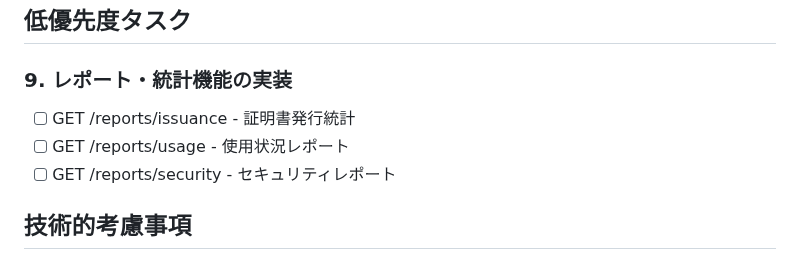
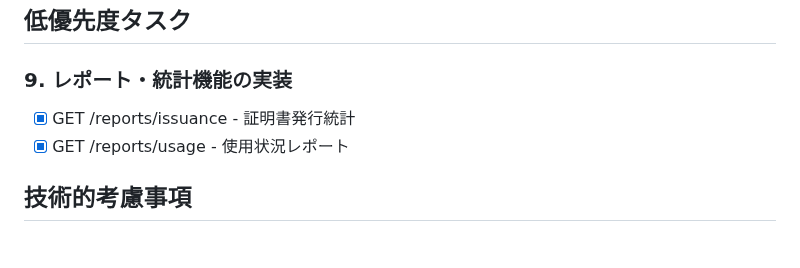
Before and after one commit to kantacky/pki-openapi, a Markdown page: docs/tasks.md, the part around one of its changes. Rendered like a GitHub page.

```diff
--- a/docs/tasks.md
+++ b/docs/tasks.md
@@ -74,9 +67,8 @@
 
 ### 9. レポート・統計機能の実装
 
-- [ ] GET /reports/issuance - 証明書発行統計
-- [ ] GET /reports/usage - 使用状況レポート
-- [ ] GET /reports/security - セキュリティレポート
+- [x] GET /reports/issuance - 証明書発行統計
+- [x] GET /reports/usage - 使用状況レポート
 
 ## 技術的考慮事項
 
```
Also changed, not shown: other parts of docs/tasks.md (+35 -42 lines).
